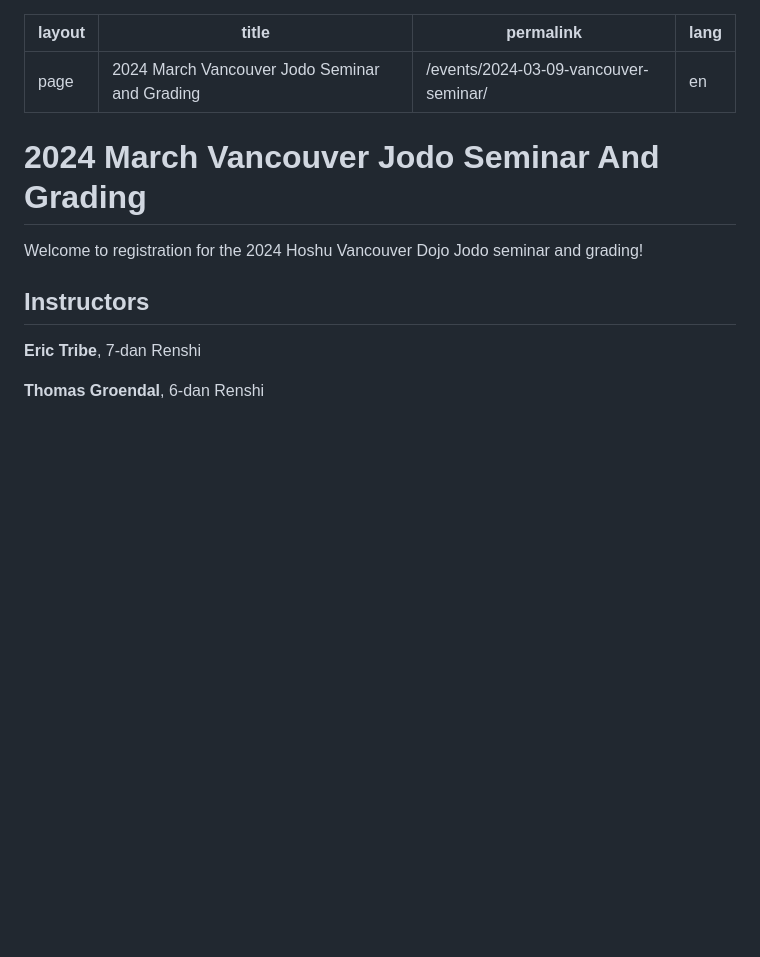
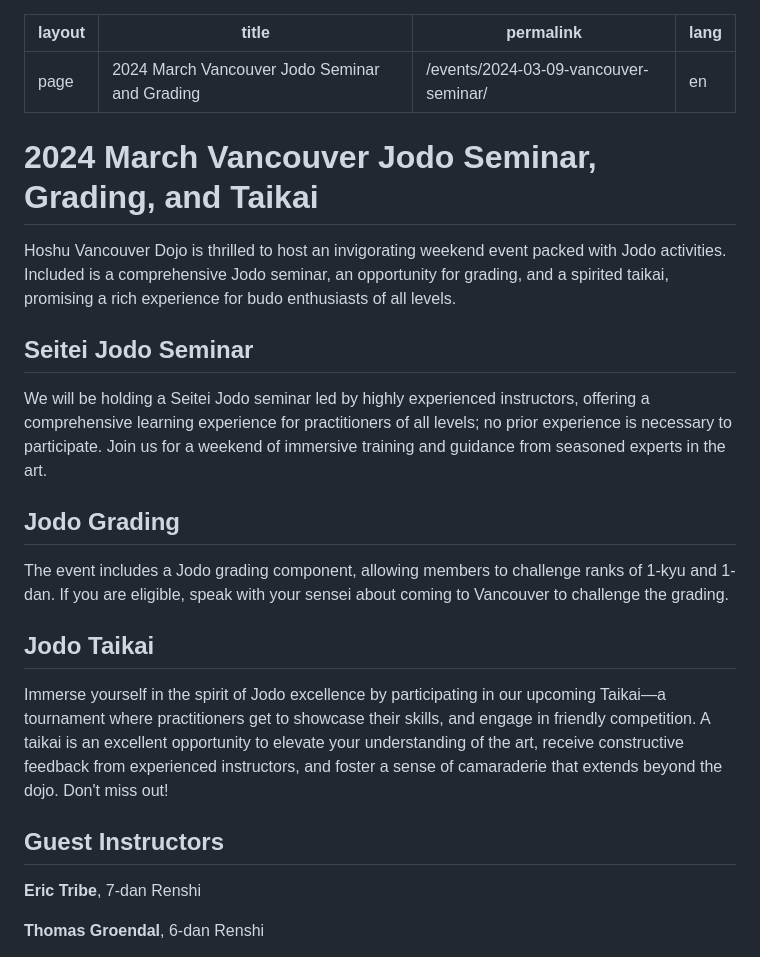
Before and after one commit to Hoshu-Dojo/hoshudojo.com, a Markdown page: src/events/2024-03-09-vancouver-seminar.md, the part around one of its changes. GitHub-like rendering; blank space fills up the shorter version.

```diff
--- a/src/events/2024-03-09-vancouver-seminar.md
+++ b/src/events/2024-03-09-vancouver-seminar.md
@@ -51,15 +51,33 @@ lang: "en"
   h4 {
     font-weight: bold;
   }
+  .attention {
+    color: #e80707;
+  }
 
 </style>
 
-<h1>2024 March Vancouver Jodo Seminar And Grading</h1>
+<h1>2024 March Vancouver Jodo Seminar, Grading, and Taikai</h1>
 
 <section>
-  <p>Welcome to registration for the 2024 Hoshu Vancouver Dojo Jodo seminar and grading!</p>
+  <p>Hoshu Vancouver Dojo is thrilled to host an invigorating weekend event packed with Jodo activities. Included is a comprehensive Jodo
+    seminar, an opportunity for grading, and a spirited taikai, promising a rich experience for budo enthusiasts of all levels.</p>
 
-  <h2>Instructors</h2>
+  <h2>Seitei Jodo Seminar</h2>
+  <p>We will be holding a Seitei Jodo seminar led by highly experienced instructors, offering a comprehensive learning experience for
+    practitioners of all levels; no prior experience is necessary to participate. Join us for a weekend of immersive training and guidance
+    from seasoned experts in the art.</p>
+
+  <h2>Jodo Grading</h2>
+  <p>The event includes a Jodo grading component, allowing members to challenge ranks of 1-kyu and 1-dan. If you are eligible,
+    speak with your sensei about coming to Vancouver to challenge the grading.</p>
+
+  <h2>Jodo Taikai</h2>
+  <p>Immerse yourself in the spirit of Jodo excellence by participating in our upcoming Taikai—a tournament where practitioners get to showcase
+    their skills, and engage in friendly competition. A taikai is an excellent opportunity to elevate your understanding of the art, receive
+    constructive feedback from experienced instructors, and foster a sense of camaraderie that extends beyond the dojo. Don't miss out!</p>
+
+  <h2>Guest Instructors</h2>
 
   <p><strong>Eric Tribe</strong>, 7-dan Renshi</p>
   <p><strong>Thomas Groendal</strong>, 6-dan Renshi</p>
```
Also changed, not shown: other parts of src/events/2024-03-09-vancouver-seminar.md (+28 -9 lines).
